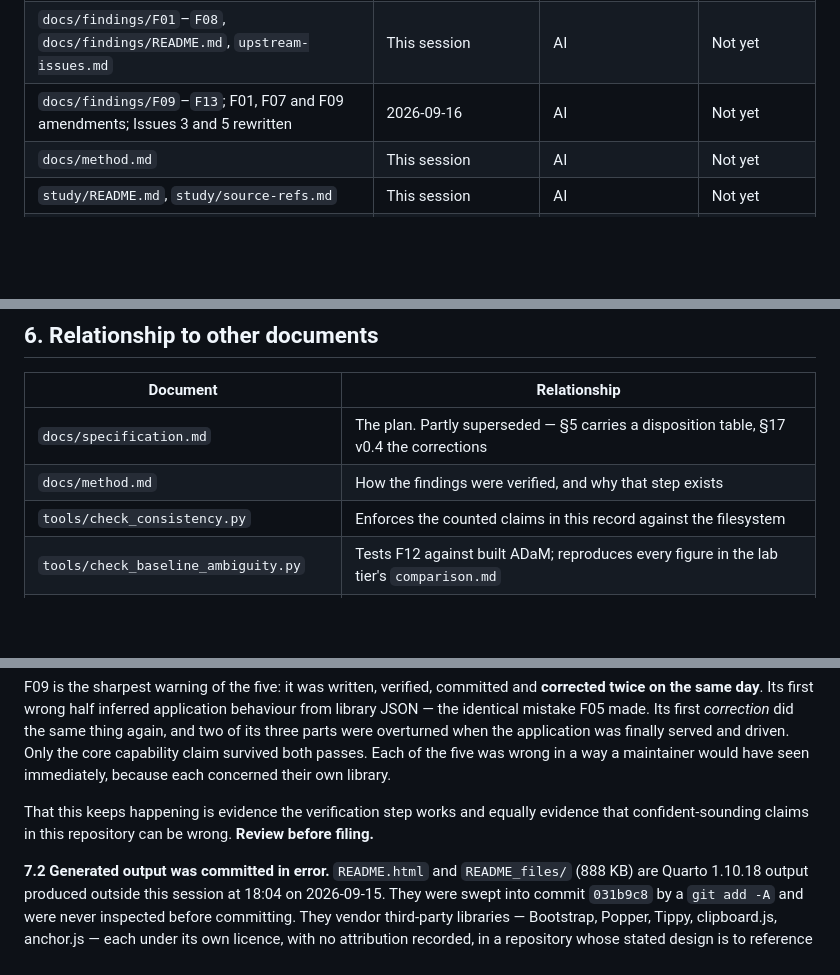
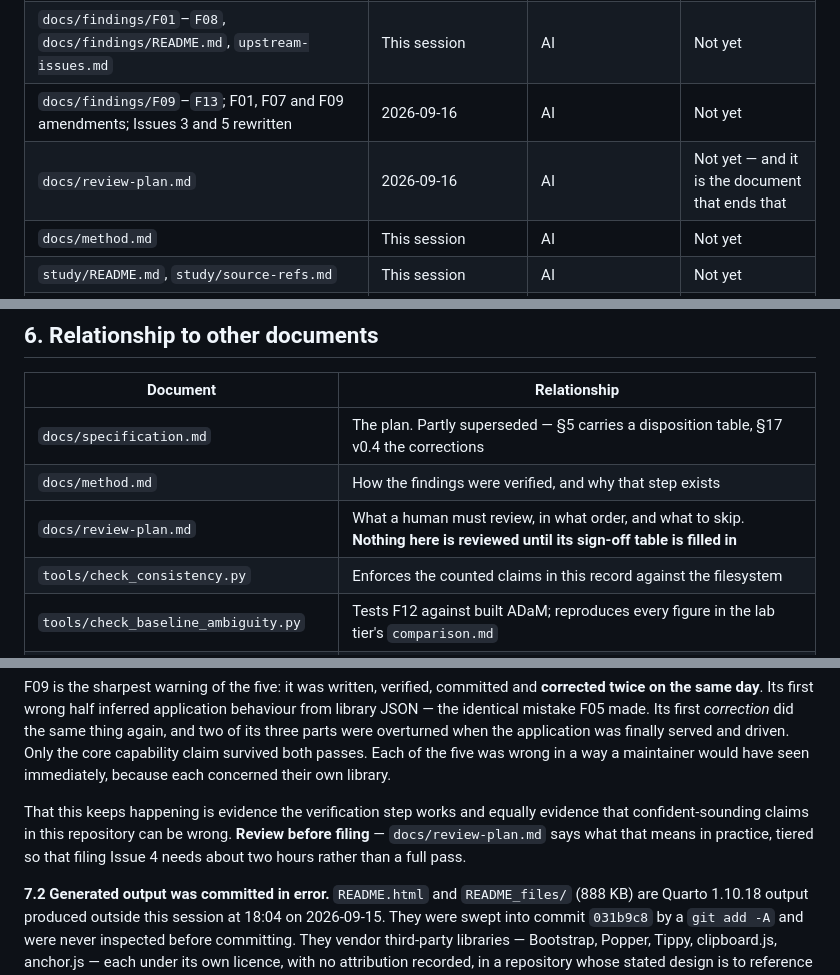
Before and after one commit to Lovemore-Gakava/usdm-acdc-in-practice, a Markdown page: PROVENANCE.md, 3 parts joined by grey strips. GitHub-like rendering; blank space fills up the shorter version.

```diff
--- a/PROVENANCE.md
+++ b/PROVENANCE.md
@@ -43,6 +43,7 @@ issues to be filed publicly. **Read §7 before filing anything.**
 | `README.md` | Pre-existing; Findings, Structure and Status sections rewritten this session | LG, then AI | Not yet |
 | `docs/findings/F01`–`F08`, `docs/findings/README.md`, `upstream-issues.md` | This session | AI | Not yet |
 | `docs/findings/F09`–`F13`; F01, F07 and F09 amendments; Issues 3 and 5 rewritten | 2026-09-16 | AI | Not yet |
+| `docs/review-plan.md` | 2026-09-16 | AI | Not yet — and it is the document that ends that |
 | `docs/method.md` | This session | AI | Not yet |
 | `study/README.md`, `study/source-refs.md` | This session | AI | Not yet |
 | `endpoints/03-complex-pfs/mapping.md` | This session | AI | Not yet |
@@ -268,6 +269,7 @@ AI's reasoning from verified facts, not themselves verified:
 |---|---|
 | `docs/specification.md` | The plan. Partly superseded — §5 carries a disposition table, §17 v0.4 the corrections |
 | `docs/method.md` | How the findings were verified, and why that step exists |
+| `docs/review-plan.md` | What a human must review, in what order, and what to skip. **Nothing here is reviewed until its sign-off table is filled in** |
 | `tools/check_consistency.py` | Enforces the counted claims in this record against the filesystem |
 | `tools/check_baseline_ambiguity.py` | Tests F12 against built ADaM; reproduces every figure in the lab tier's `comparison.md` |
 | `endpoints/01-simple-lab-cfb/` | The only tier with all four method steps complete |
@@ -297,7 +299,8 @@ capability claim survived both passes. Each of the five was wrong in a way a mai
 have seen immediately, because each concerned their own library.
 
 That this keeps happening is evidence the verification step works and equally evidence that
-confident-sounding claims in this repository can be wrong. **Review before filing.**
+confident-sounding claims in this repository can be wrong. **Review before filing** — `docs/review-plan.md` says what that means
+in practice, tiered so that filing Issue 4 needs about two hours rather than a full pass.
 
 **7.2 Generated output was committed in error.** `README.html` and `README_files/` (888 KB)
 are Quarto 1.10.18 output produced outside this session at 18:04 on 2026-09-15. They were
```
Also changed, not shown: other parts of PROVENANCE.md (+1 -0 lines), README.md (+3 -2 lines), docs/review-plan.md (added, +175 -0 lines).
